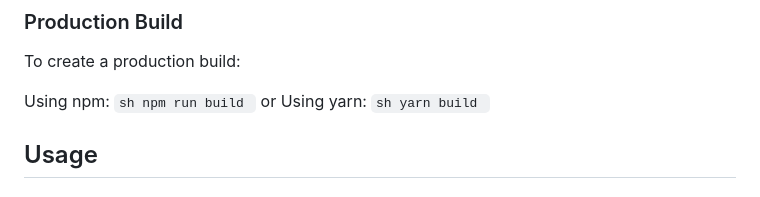
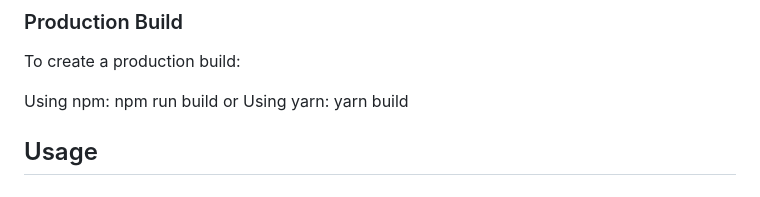
Before and after one commit to Niketan77/RBAC-Dashboard, a Markdown page: README.md, the part around the change. Drawn GitHub-style.

````diff
--- a/README.md
+++ b/README.md
@@ -66,13 +66,9 @@ Open http://localhost:3000 in your browser to view the application.
 To create a production build:
 
 Using npm:
-     ```sh
      npm run build
-     ```
      or Using yarn:
-     ```sh
      yarn build
-     ```
 ## Usage
 
 ### User Management
````
